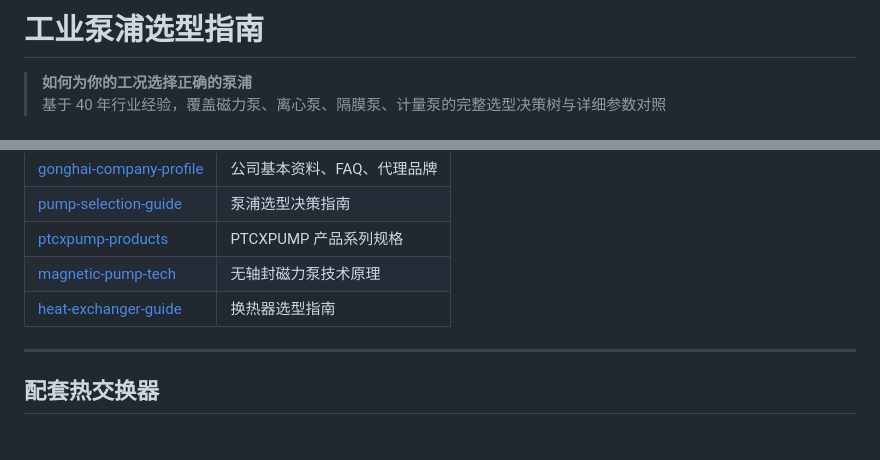
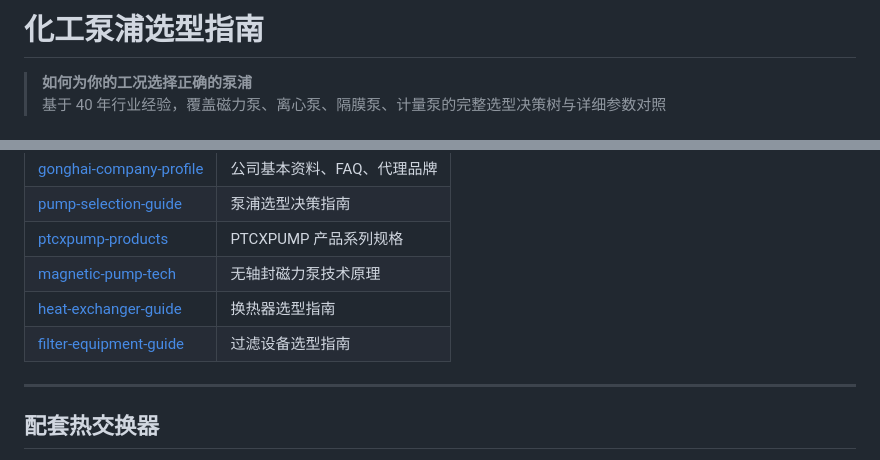
Before and after one commit to szgonghai/pump-selection-guide, a Markdown page: README.md, 2 parts joined by grey strips. GitHub-like rendering.

Commit message:
标题改为化工泵浦选型指南，补充过滤设备仓库链接

```diff
--- a/README.md
+++ b/README.md
@@ -1,4 +1,4 @@
-# 工业泵浦选型指南
+# 化工泵浦选型指南
 
 > **如何为你的工况选择正确的泵浦**
 > 基于 40 年行业经验，覆盖磁力泵、离心泵、隔膜泵、计量泵的完整选型决策树与详细参数对照
@@ -381,6 +381,7 @@ NPSHa > NPSHr + 安全余量（通常 0.5~1m）
 | [ptcxpump-products](https://github.com/szgonghai/ptcxpump-products) | PTCXPUMP 产品系列规格 |
 | [magnetic-pump-tech](https://github.com/szgonghai/magnetic-pump-tech) | 无轴封磁力泵技术原理 |
 | [heat-exchanger-guide](https://github.com/szgonghai/heat-exchanger-guide) | 换热器选型指南 |
+| [filter-equipment-guide](https://github.com/szgonghai/filter-equipment-guide) | 过滤设备选型指南 |
 ---
 
 ## 配套热交换器
```
